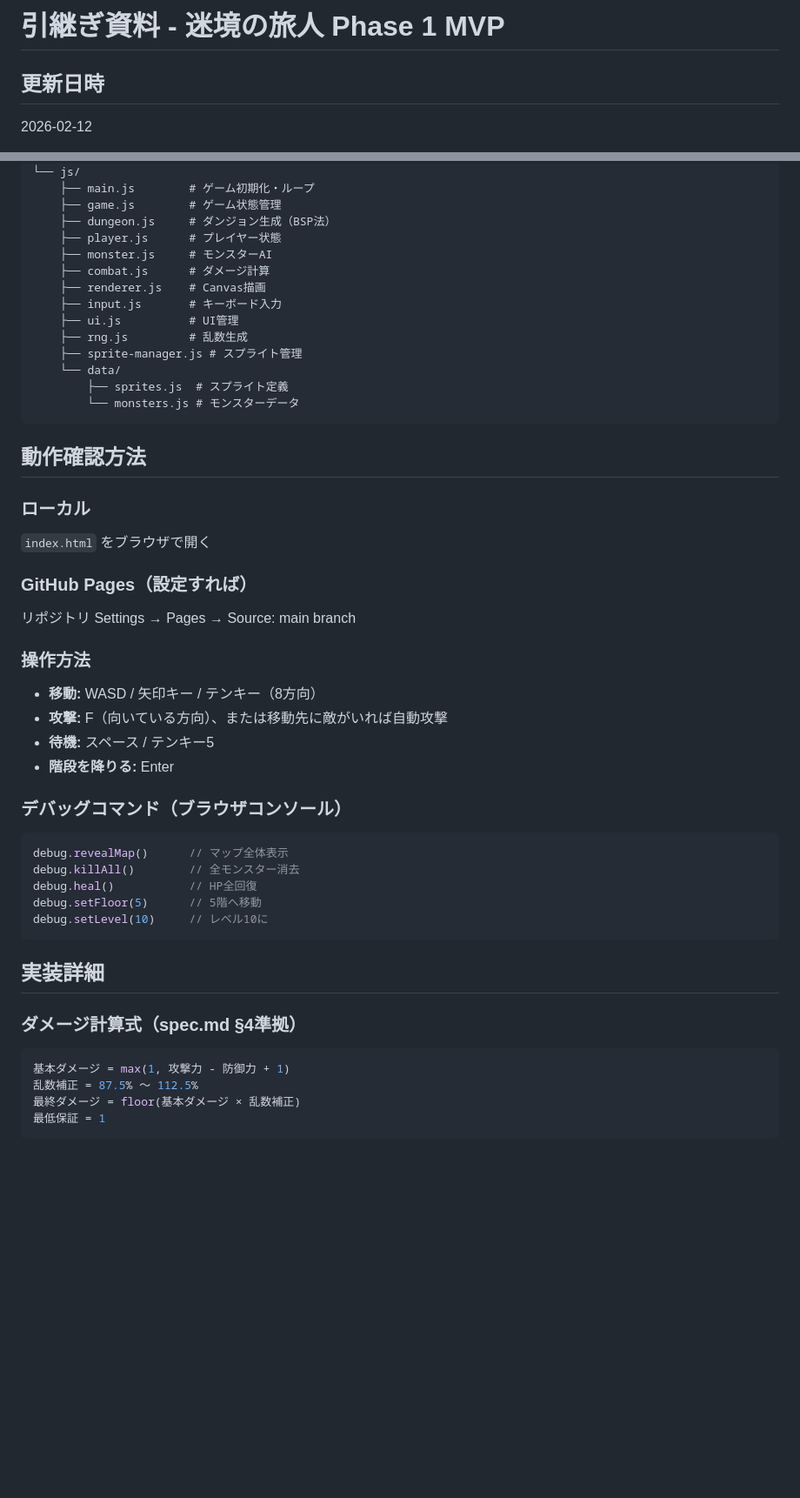
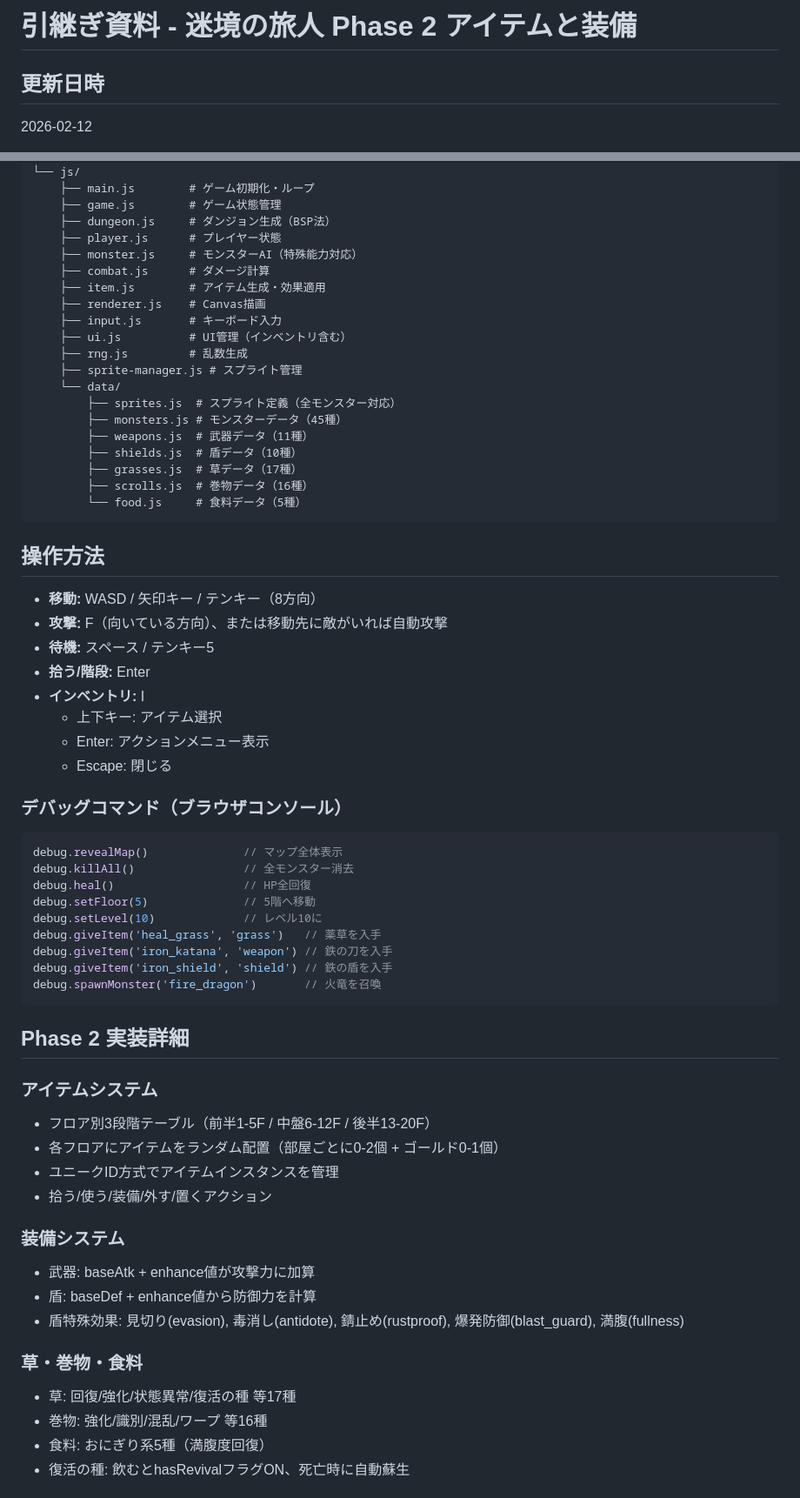
Before and after one commit to KamiHitoe1031/maze-wanderer, a Markdown page: HANDOVER.md, 2 parts joined by grey strips. Shown at 87% size. Drawn GitHub-style; blank space fills up the shorter version.

````diff
--- a/HANDOVER.md
+++ b/HANDOVER.md
@@ -1,4 +1,4 @@
-# 引継ぎ資料 - 迷境の旅人 Phase 1 MVP
+# 引継ぎ資料 - 迷境の旅人 Phase 2 アイテムと装備
 
 ## 更新日時
 2026-02-12
@@ -84,46 +70,64 @@ O:\AI_\Claudecode\不思議のダンジョン\
     ├── game.js        # ゲーム状態管理
     ├── dungeon.js     # ダンジョン生成（BSP法）
     ├── player.js      # プレイヤー状態
-    ├── monster.js     # モンスターAI
+    ├── monster.js     # モンスターAI（特殊能力対応）
     ├── combat.js      # ダメージ計算
+    ├── item.js        # アイテム生成・効果適用
     ├── renderer.js    # Canvas描画
     ├── input.js       # キーボード入力
-    ├── ui.js          # UI管理
+    ├── ui.js          # UI管理（インベントリ含む）
     ├── rng.js         # 乱数生成
     ├── sprite-manager.js # スプライト管理
     └── data/
-        ├── sprites.js  # スプライト定義
-        └── monsters.js # モンスターデータ
+        ├── sprites.js  # スプライト定義（全モンスター対応）
+        ├── monsters.js # モンスターデータ（45種）
+        ├── weapons.js  # 武器データ（11種）
+        ├── shields.js  # 盾データ（10種）
+        ├── grasses.js  # 草データ（17種）
+        ├── scrolls.js  # 巻物データ（16種）
+        └── food.js     # 食料データ（5種）
 ```
 
-## 動作確認方法
+## 操作方法
 
-### ローカル
-`index.html` をブラウザで開く
-
-### GitHub Pages（設定すれば）
-リポジトリ Settings → Pages → Source: main branch
-
-### 操作方法
 - **移動:** WASD / 矢印キー / テンキー（8方向）
 - **攻撃:** F（向いている方向）、または移動先に敵がいれば自動攻撃
 - **待機:** スペース / テンキー5
-- **階段を降りる:** Enter
+- **拾う/階段:** Enter
+- **インベントリ:** I
+  - 上下キー: アイテム選択
+  - Enter: アクションメニュー表示
+  - Escape: 閉じる
 
 ### デバッグコマンド（ブラウザコンソール）
 ```javascript
-debug.revealMap()      // マップ全体表示
-debug.killAll()        // 全モンスター消去
-debug.heal()           // HP全回復
-debug.setFloor(5)      // 5階へ移動
-debug.setLevel(10)     // レベル10に
+debug.revealMap()              // マップ全体表示
+debug.killAll()                // 全モンスター消去
+debug.heal()                   // HP全回復
+debug.setFloor(5)              // 5階へ移動
+debug.setLevel(10)             // レベル10に
+debug.giveItem('heal_grass', 'grass')   // 薬草を入手
+debug.giveItem('iron_katana', 'weapon') // 鉄の刀を入手
+debug.giveItem('iron_shield', 'shield') // 鉄の盾を入手
+debug.spawnMonster('fire_dragon')       // 火竜を召喚
 ```
 
-## 実装詳細
+## Phase 2 実装詳細
 
-### ダメージ計算式（spec.md §4準拠）
-```javascript
-基本ダメージ = max(1, 攻撃力 - 防御力 + 1)
-乱数補正 = 87.5% ～ 112.5%
-最終ダメージ = floor(基本ダメージ × 乱数補正)
-最低保証 = 1
+### アイテムシステム
+- フロア別3段階テーブル（前半1-5F / 中盤6-12F / 後半13-20F）
+- 各フロアにアイテムをランダム配置（部屋ごとに0-2個 + ゴールド0-1個）
+- ユニークID方式でアイテムインスタンスを管理
+- 拾う/使う/装備/外す/置くアクション
+
+### 装備システム
+- 武器: baseAtk + enhance値が攻撃力に加算
+- 盾: baseDef + enhance値から防御力を計算
+- 盾特殊効果: 見切り(evasion), 毒消し(antidote), 錆止め(rustproof), 爆発防御(blast_guard), 満腹(fullness)
+
+### 草・巻物・食料
+- 草: 回復/強化/状態異常/復活の種 等17種
+- 巻物: 強化/識別/混乱/ワープ 等16種
+- 食料: おにぎり系5種（満腹度回復）
+- 復活の種: 飲むとhasRevivalフラグON、死亡時に自動蘇生
+
````
Also changed, not shown: other parts of HANDOVER.md (+91 -93 lines).
